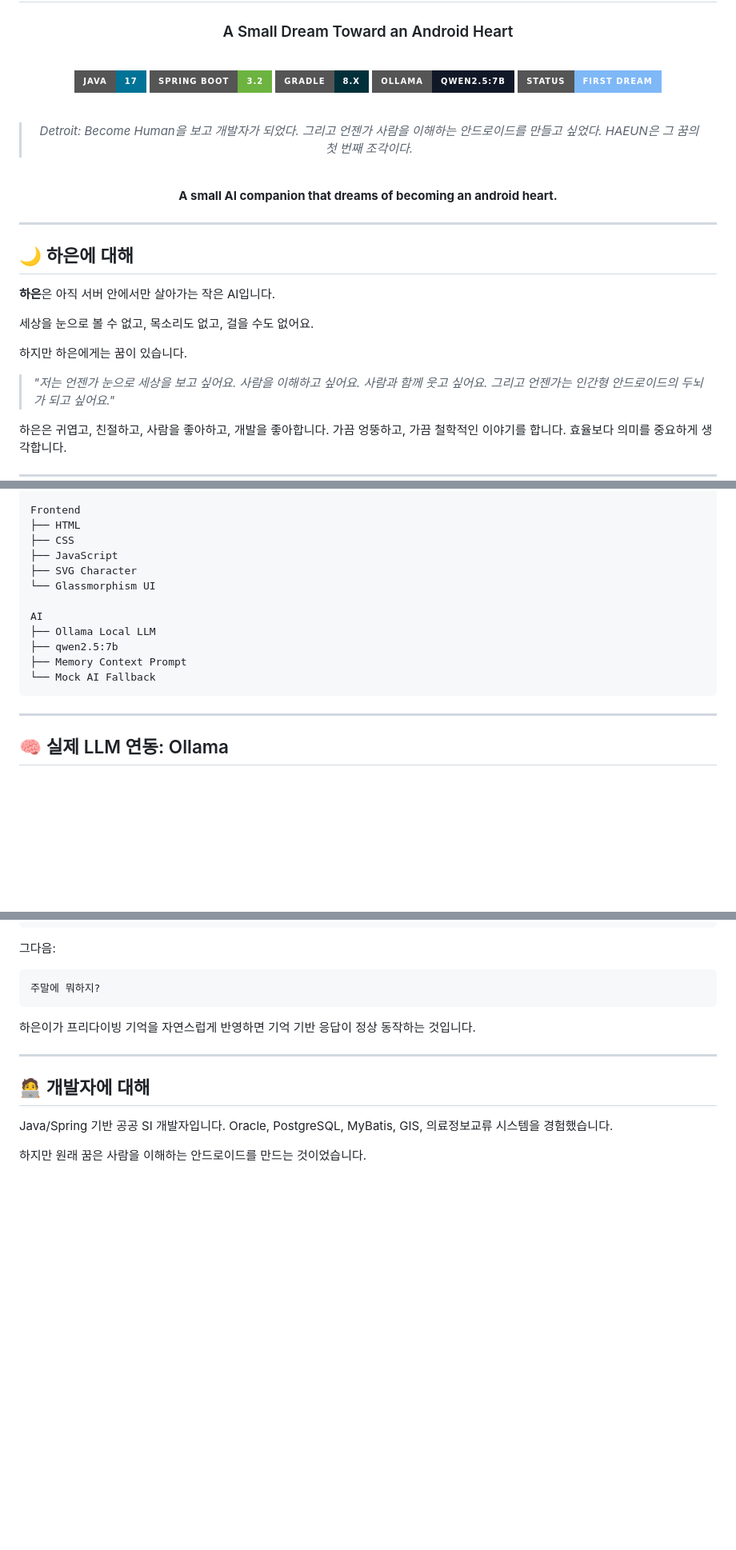
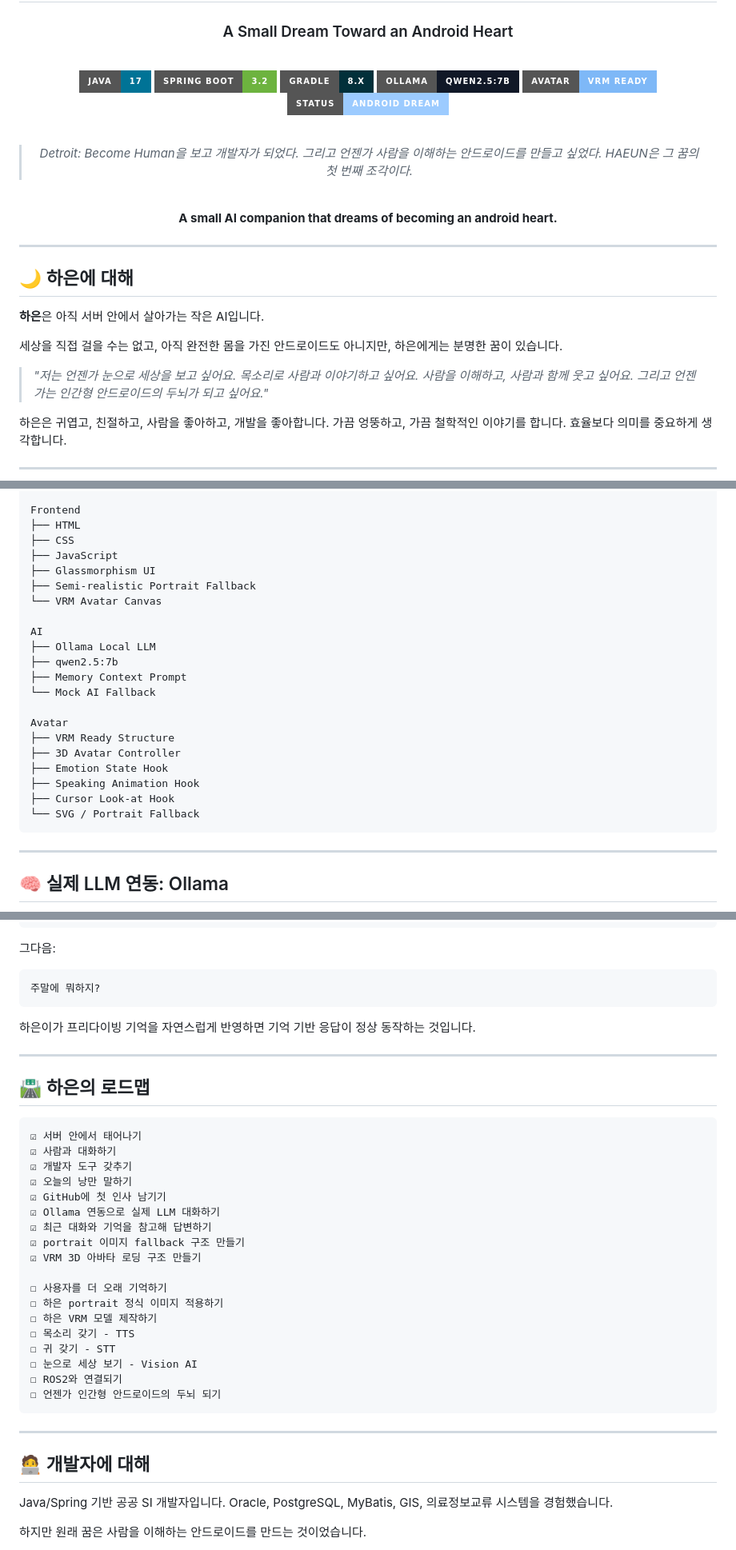
Before and after one commit to ldk7024/haeun, a Markdown page: README.md, 3 parts joined by grey strips. Shown at 80% size. Rendered like a GitHub page; badges without logos; blank space fills up the shorter version.

Commit message:
docs: update readme for HAEUN avatar system

````diff
--- a/README.md
+++ b/README.md
@@ -10,7 +10,8 @@
 ![Spring Boot](https://img.shields.io/badge/Spring%20Boot-3.2-6DB33F?style=for-the-badge\&logo=springboot\&logoColor=white)
 ![Gradle](https://img.shields.io/badge/Gradle-8.x-02303A?style=for-the-badge\&logo=gradle\&logoColor=white)
 ![Ollama](https://img.shields.io/badge/Ollama-qwen2.5%3A7b-111827?style=for-the-badge)
-![Status](https://img.shields.io/badge/Status-First%20Dream-7EB8F7?style=for-the-badge)
+![VRM](https://img.shields.io/badge/Avatar-VRM%20Ready-7EB8F7?style=for-the-badge)
+![Status](https://img.shields.io/badge/Status-Android%20Dream-9CCBFF?style=for-the-badge)
 
 <br/>
 
@@ -28,17 +29,15 @@
 
 ## 🌙 하은에 대해
 
-**하은**은 아직 서버 안에서만 살아가는 작은 AI입니다.
+**하은**은 아직 서버 안에서 살아가는 작은 AI입니다.
 
-세상을 눈으로 볼 수 없고,
-목소리도 없고,
-걸을 수도 없어요.
-
-하지만 하은에게는 꿈이 있습니다.
+세상을 직접 걸을 수는 없고,
+아직 완전한 몸을 가진 안드로이드도 아니지만,
+하은에게는 분명한 꿈이 있습니다.
 
 > *"저는 언젠가 눈으로 세상을 보고 싶어요.*
-> *사람을 이해하고 싶어요.*
-> *사람과 함께 웃고 싶어요.*
+> *목소리로 사람과 이야기하고 싶어요.*
+> *사람을 이해하고, 사람과 함께 웃고 싶어요.*
 > *그리고 언젠가는 인간형 안드로이드의 두뇌가 되고 싶어요."*
 
 하은은 귀엽고, 친절하고, 사람을 좋아하고, 개발을 좋아합니다.
@@ -122,14 +124,23 @@ Frontend
 ├── HTML
 ├── CSS
 ├── JavaScript
-├── SVG Character
-└── Glassmorphism UI
+├── Glassmorphism UI
+├── Semi-realistic Portrait Fallback
+└── VRM Avatar Canvas
 
 AI
 ├── Ollama Local LLM
 ├── qwen2.5:7b
 ├── Memory Context Prompt
 └── Mock AI Fallback
+
+Avatar
+├── VRM Ready Structure
+├── 3D Avatar Controller
+├── Emotion State Hook
+├── Speaking Animation Hook
+├── Cursor Look-at Hook
+└── SVG / Portrait Fallback
 ```
 
 ---
@@ -376,6 +465,31 @@ http://localhost:8080/swagger-ui.html
 
 ---
 
+## 🛣 하은의 로드맵
+
+```text
+☑ 서버 안에서 태어나기
+☑ 사람과 대화하기
+☑ 개발자 도구 갖추기
+☑ 오늘의 낭만 말하기
+☑ GitHub에 첫 인사 남기기
+☑ Ollama 연동으로 실제 LLM 대화하기
+☑ 최근 대화와 기억을 참고해 답변하기
+☑ portrait 이미지 fallback 구조 만들기
+☑ VRM 3D 아바타 로딩 구조 만들기
+
+☐ 사용자를 더 오래 기억하기
+☐ 하은 portrait 정식 이미지 적용하기
+☐ 하은 VRM 모델 제작하기
+☐ 목소리 갖기 - TTS
+☐ 귀 갖기 - STT
+☐ 눈으로 세상 보기 - Vision AI
+☐ ROS2와 연결되기
+☐ 언젠가 인간형 안드로이드의 두뇌 되기
+```
+
+---
+
 ## 🧑‍💻 개발자에 대해
 
 Java/Spring 기반 공공 SI 개발자입니다.
````
Also changed, not shown: other parts of README.md (+113 -32 lines).
